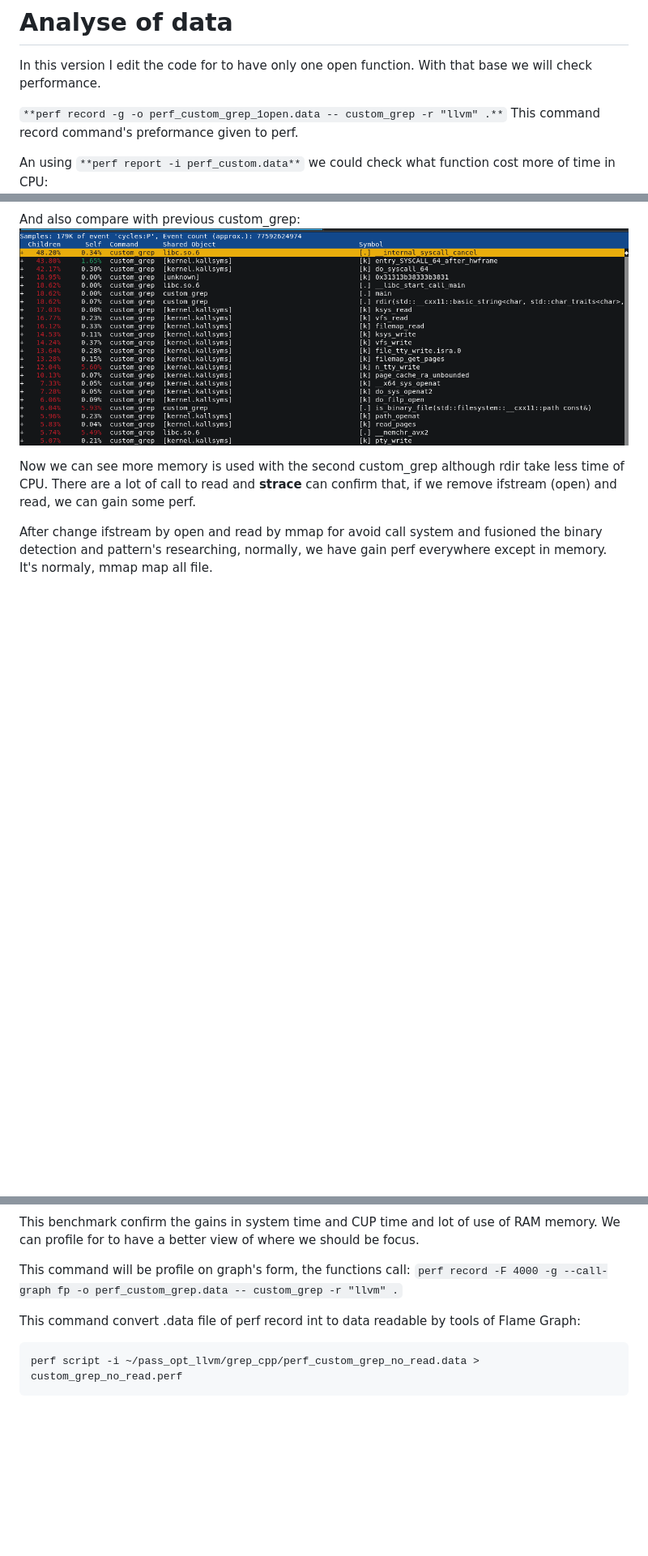
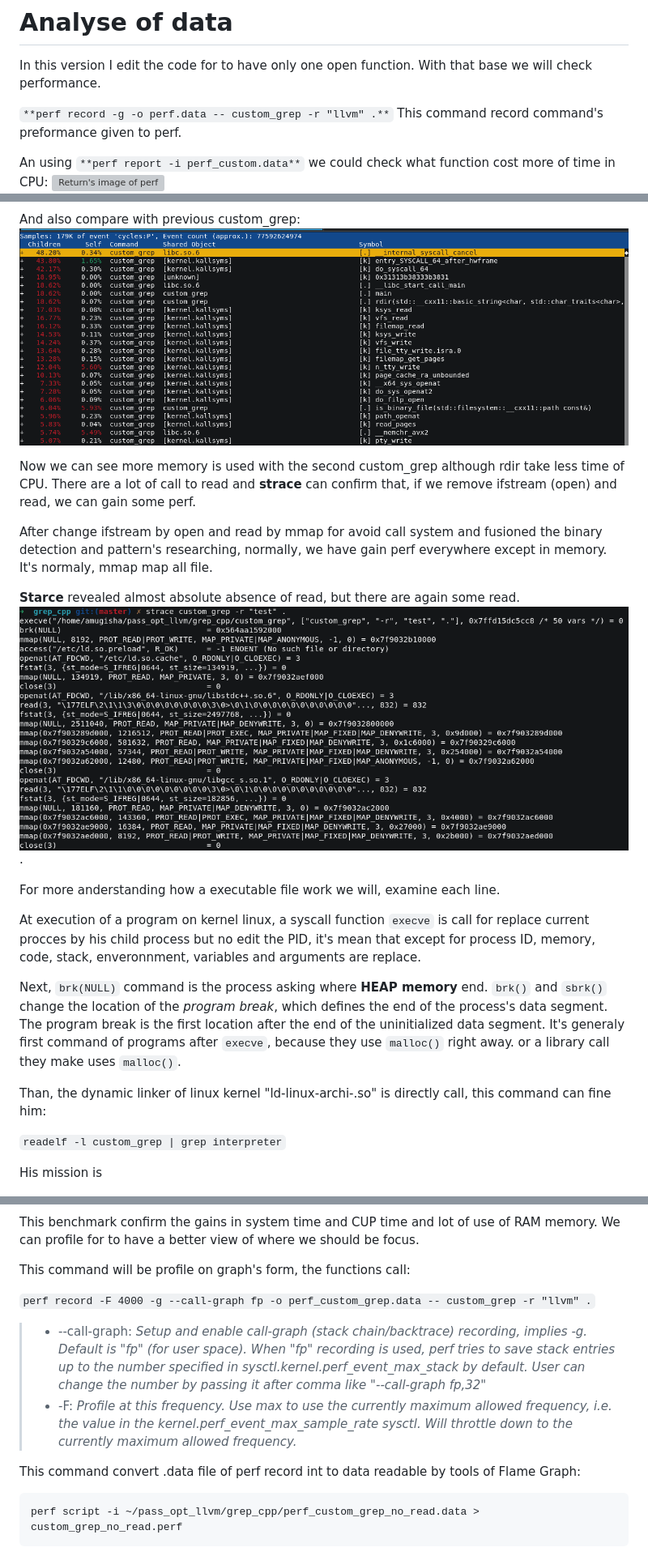
Before and after one commit to Arnaud4707/research-on-optimization-of-compiled-programs, a Markdown page: grep_cpp/Analyze.md, 3 parts joined by grey strips. Shown at 81% size. Rendered like a GitHub page; pictures changed too: grep_cpp/images/Screen_strace_read.png (added); blank space fills up the shorter version; grey boxes are pictures that could not be loaded.

````diff
--- a/grep_cpp/Analyze.md
+++ b/grep_cpp/Analyze.md
@@ -2,7 +2,7 @@
 
 In this version I edit the code for to have only one open function. With that base we will check performance.
 
-```**perf record -g -o perf_custom_grep_1open.data -- custom_grep -r "llvm" .**```
+```**perf record -g -o perf.data -- custom_grep -r "llvm" .**```
 This command record command's preformance given to perf.
 
 An using ```**perf report -i perf_custom.data**``` we could check what function cost more of time in CPU:
@@ -15,15 +15,36 @@ Now we can see more memory is used with the second custom_grep although rdir tak
 
 After change ifstream by open and read by mmap for avoid call system and fusioned the binary detection and pattern's researching, normally, we have gain perf everywhere except in memory. It's normaly, mmap map all file.
 
+**Starce** revealed almost absolute absence of read, but there are again some read.
+![ScreenShot of strace command](./images/Screen_strace_read.png "Strace return of custom grep").
+
+For more anderstanding how a executable file work we will, examine each line.
+
+At execution of a program on kernel linux, a syscall function `execve` is call for replace current procces by his child process but no edit the PID, it's mean that except for process ID, memory, code, stack, enveronnment, variables and arguments are replace.
+
+Next, `brk(NULL)` command is the process asking where **HEAP memory** end. `brk()` and `sbrk()` change the location of the *program break*, which defines the end of the process's data segment. The program break is the first location after the end of the uninitialized data segment.
+It's generaly first command of programs after `execve`, because they use `malloc()` right away. or a library call they make uses `malloc()`.
+
+Than, the dynamic linker of linux kernel "ld-linux-archi-.so" is directly call, this command can fine him:
+
+```readelf -l custom_grep | grep interpreter```
+
+His mission is
+
 ![Return's image of hyperfine](./images/Benchmark.png "Benchmark rg, grep -r, custom grep")
 
 This benchmark confirm the gains in system time and CUP time and lot of use of RAM memory.
 We can profile for to have a better view of where we should be focus.
 
 This command will be profile on graph's form, the functions call:
+
 ```perf record -F 4000 -g --call-graph fp -o perf_custom_grep.data -- custom_grep -r "llvm" .```
 
+> - --call-graph: *Setup and enable call-graph (stack chain/backtrace) recording, implies -g. Default is "fp" (for user space). When "fp" recording is used, perf tries to save stack entries up to the number specified in sysctl.kernel.perf_event_max_stack by default.  User can change the number by passing it after comma like "--call-graph fp,32"*
+> - -F: *Profile at this frequency. Use max to use the currently maximum allowed frequency, i.e. the value in the kernel.perf_event_max_sample_rate sysctl. Will throttle down to the currently maximum allowed frequency.*
+
 This command convert .data file of perf record int to data readable by tools of Flame Graph:
+
 ```
 perf script -i ~/pass_opt_llvm/grep_cpp/perf_custom_grep_no_read.data > custom_grep_no_read.perf
 ```
````
Also changed, not shown: README.md (+53 -9 lines), grep_cpp/images/perf_cgrep_1open.png (deleted), 3 other files.
